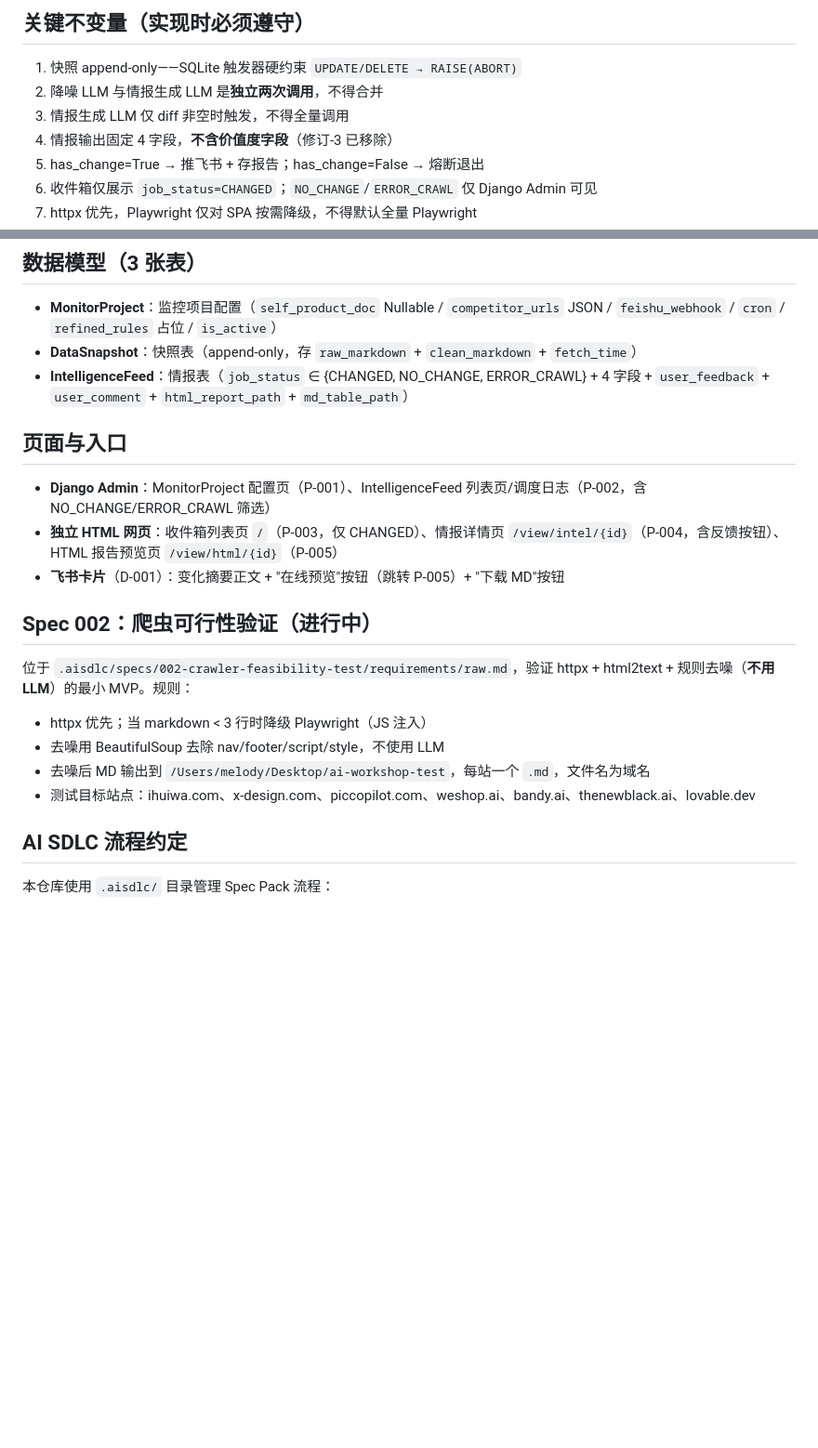
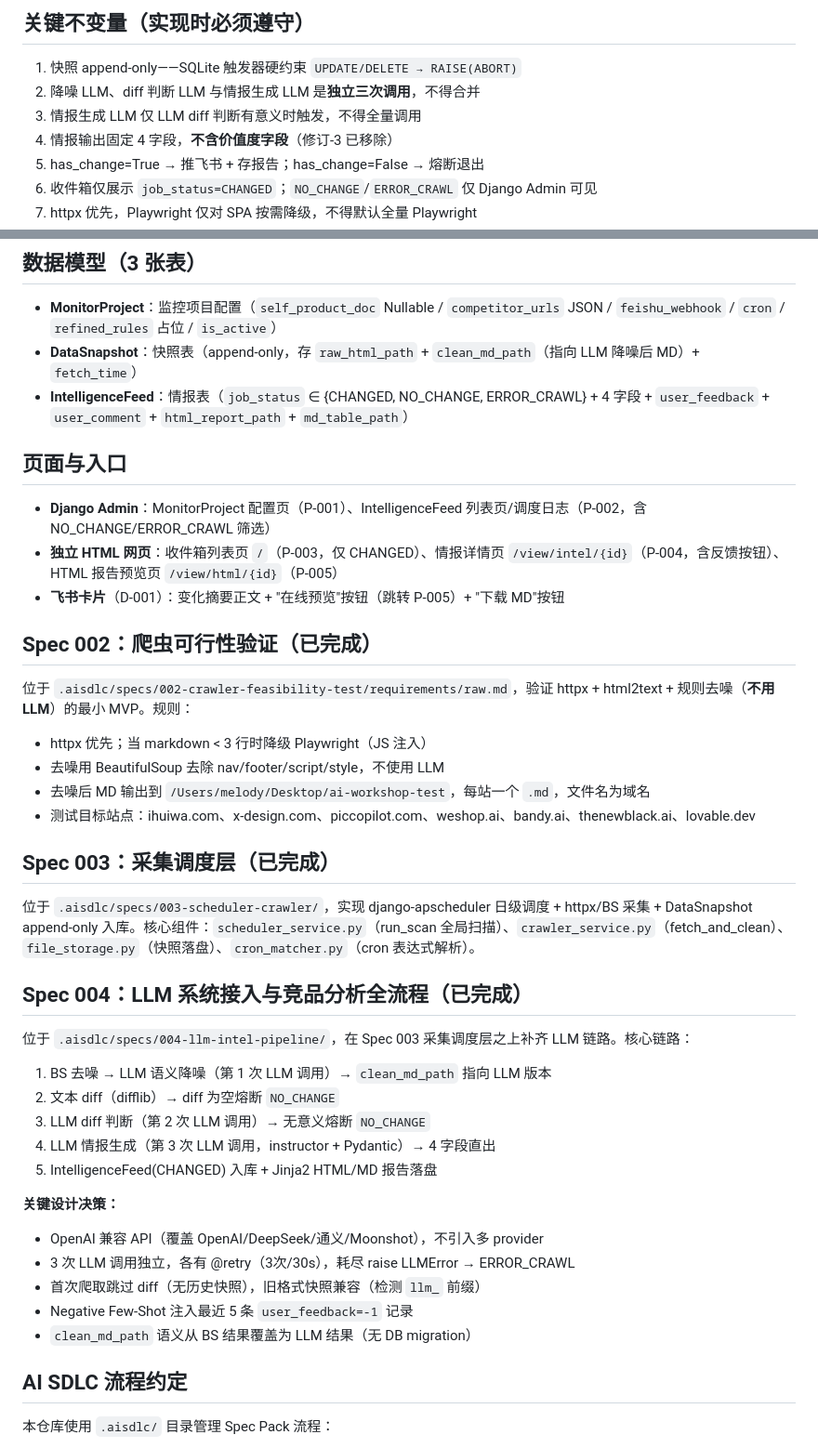
Before and after one commit to Melody4j/ai-workshop, a Markdown page: CLAUDE.md, 2 parts joined by grey strips. Shown at 93% size. Drawn GitHub-style; blank space fills up the shorter version.

Commit message:
chore: 更新 CLAUDE.md（仓库现状 + Spec 003/004 + 不变量修订）
- 仓库现状从"全新无源码"更新为已实现模块清单
- 不变量 #2 修订：2次→3次独立LLM调用（降噪/diff判断/情报生成）
- 不变量 #3 修订：情报生成仅LLM diff判断有意义时触发
- DataSnapshot 描述更新：clean_md_path 指向 LLM 降噪后 MD
- 新增 Spec 003（采集调度层）和 Spec 004（LLM全链路）章节
- backend/.env 已创建（gitignored），.env.example 已跟踪

```diff
--- a/CLAUDE.md
+++ b/CLAUDE.md
@@ -40,8 +55,8 @@ This file provides guidance to Claude Code (claude.ai/code) when working with co
 ## 关键不变量（实现时必须遵守）
 
 1. 快照 append-only——SQLite 触发器硬约束 `UPDATE/DELETE → RAISE(ABORT)`
-2. 降噪 LLM 与情报生成 LLM 是**独立两次调用**，不得合并
-3. 情报生成 LLM 仅 diff 非空时触发，不得全量调用
+2. 降噪 LLM、diff 判断 LLM 与情报生成 LLM 是**独立三次调用**，不得合并
+3. 情报生成 LLM 仅 LLM diff 判断有意义时触发，不得全量调用
 4. 情报输出固定 4 字段，**不含价值度字段**（修订-3 已移除）
 5. has_change=True → 推飞书 + 存报告；has_change=False → 熔断退出
 6. 收件箱仅展示 `job_status=CHANGED`；`NO_CHANGE`/`ERROR_CRAWL` 仅 Django Admin 可见
@@ -56,7 +71,7 @@ This file provides guidance to Claude Code (claude.ai/code) when working with co
 ## 数据模型（3 张表）
 
 - **MonitorProject**：监控项目配置（`self_product_doc` Nullable / `competitor_urls` JSON / `feishu_webhook` / `cron` / `refined_rules` 占位 / `is_active`）
-- **DataSnapshot**：快照表（append-only，存 `raw_markdown` + `clean_markdown` + `fetch_time`）
+- **DataSnapshot**：快照表（append-only，存 `raw_html_path` + `clean_md_path`（指向 LLM 降噪后 MD）+ `fetch_time`）
 - **IntelligenceFeed**：情报表（`job_status` ∈ {CHANGED, NO_CHANGE, ERROR_CRAWL} + 4 字段 + `user_feedback` + `user_comment` + `html_report_path` + `md_table_path`）
 
 ## 页面与入口
@@ -65,13 +80,33 @@ This file provides guidance to Claude Code (claude.ai/code) when working with co
 - **独立 HTML 网页**：收件箱列表页 `/`（P-003，仅 CHANGED）、情报详情页 `/view/intel/{id}`（P-004，含反馈按钮）、HTML 报告预览页 `/view/html/{id}`（P-005）
 - **飞书卡片**（D-001）：变化摘要正文 + "在线预览"按钮（跳转 P-005）+ "下载 MD"按钮
 
-## Spec 002：爬虫可行性验证（进行中）
+## Spec 002：爬虫可行性验证（已完成）
 
 位于 `.aisdlc/specs/002-crawler-feasibility-test/requirements/raw.md`，验证 httpx + html2text + 规则去噪（**不用 LLM**）的最小 MVP。规则：
 - httpx 优先；当 markdown < 3 行时降级 Playwright（JS 注入）
 - 去噪用 BeautifulSoup 去除 nav/footer/script/style，不使用 LLM
 - 去噪后 MD 输出到 `/Users/melody/Desktop/ai-workshop-test`，每站一个 `.md`，文件名为域名
 - 测试目标站点：ihuiwa.com、x-design.com、piccopilot.com、weshop.ai、bandy.ai、thenewblack.ai、lovable.dev
+
+## Spec 003：采集调度层（已完成）
+
+位于 `.aisdlc/specs/003-scheduler-crawler/`，实现 django-apscheduler 日级调度 + httpx/BS 采集 + DataSnapshot append-only 入库。核心组件：`scheduler_service.py`（run_scan 全局扫描）、`crawler_service.py`（fetch_and_clean）、`file_storage.py`（快照落盘）、`cron_matcher.py`（cron 表达式解析）。
+
+## Spec 004：LLM 系统接入与竞品分析全流程（已完成）
+
+位于 `.aisdlc/specs/004-llm-intel-pipeline/`，在 Spec 003 采集调度层之上补齐 LLM 链路。核心链路：
+1. BS 去噪 → LLM 语义降噪（第 1 次 LLM 调用）→ `clean_md_path` 指向 LLM 版本
+2. 文本 diff（difflib）→ diff 为空熔断 `NO_CHANGE`
+3. LLM diff 判断（第 2 次 LLM 调用）→ 无意义熔断 `NO_CHANGE`
+4. LLM 情报生成（第 3 次 LLM 调用，instructor + Pydantic）→ 4 字段直出
+5. IntelligenceFeed(CHANGED) 入库 + Jinja2 HTML/MD 报告落盘
+
+**关键设计决策：**
+- OpenAI 兼容 API（覆盖 OpenAI/DeepSeek/通义/Moonshot），不引入多 provider
+- 3 次 LLM 调用独立，各有 @retry（3次/30s），耗尽 raise LLMError → ERROR_CRAWL
+- 首次爬取跳过 diff（无历史快照），旧格式快照兼容（检测 `llm_` 前缀）
+- Negative Few-Shot 注入最近 5 条 `user_feedback=-1` 记录
+- `clean_md_path` 语义从 BS 结果覆盖为 LLM 结果（无 DB migration）
 
 ## AI SDLC 流程约定
 
```
Also changed, not shown: other parts of CLAUDE.md (+16 -1 lines).
